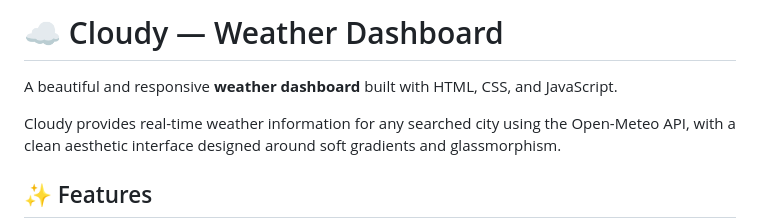
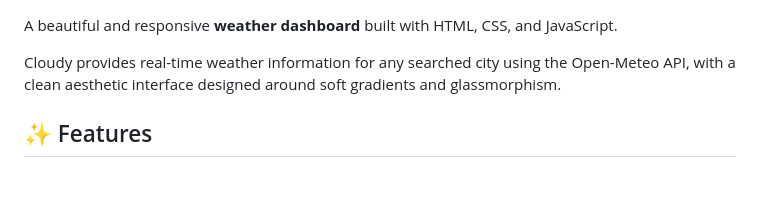
Before and after one commit to Shruti-1008/Weather_Dashboard, a Markdown page: README.md, the part around the change. Drawn GitHub-style; blank space fills up the shorter version.

```diff
--- a/README.md
+++ b/README.md
@@ -1,4 +1,4 @@
-# ☁️ Cloudy — Weather Dashboard
+
 
 A beautiful and responsive **weather dashboard** built with HTML, CSS, and JavaScript.
 
```
